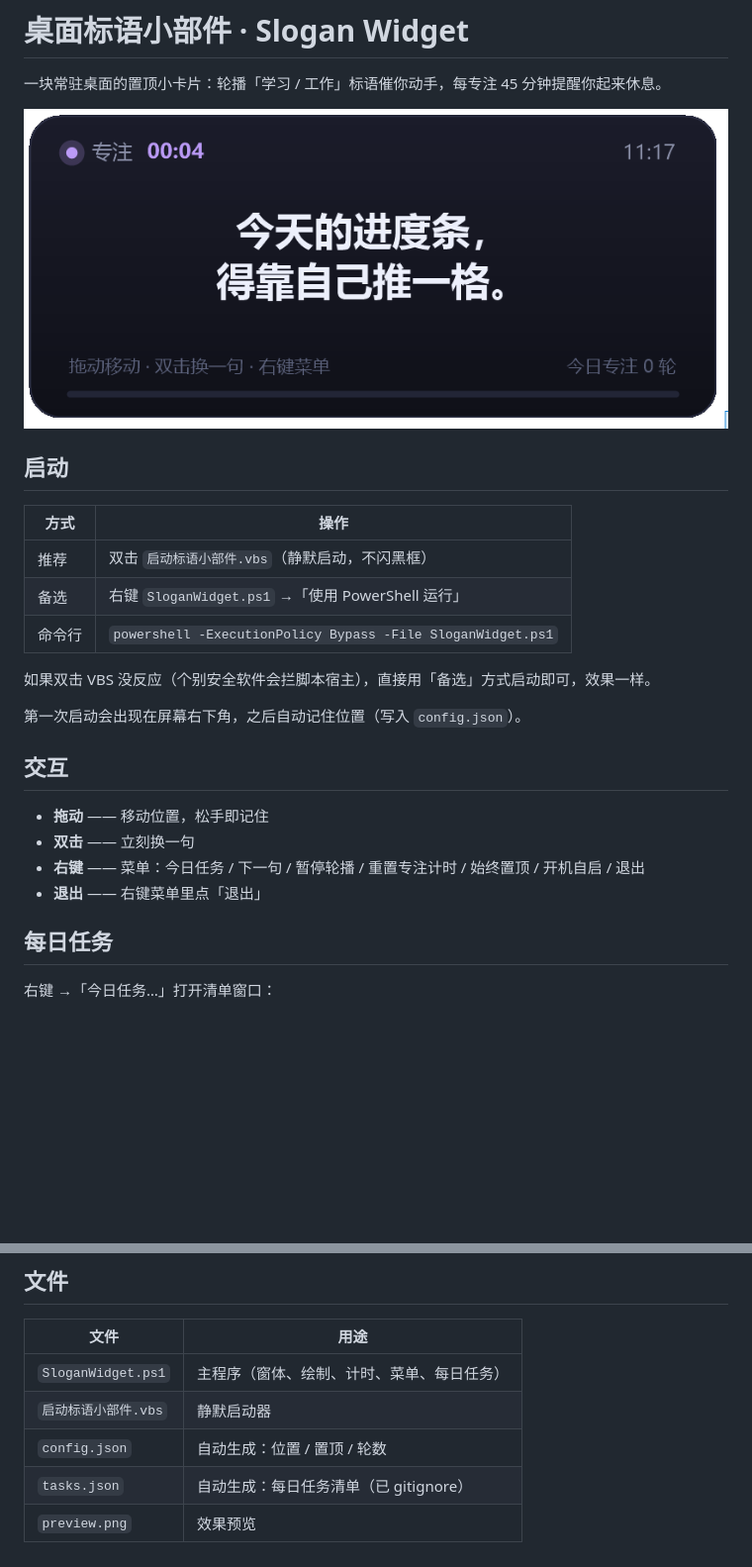
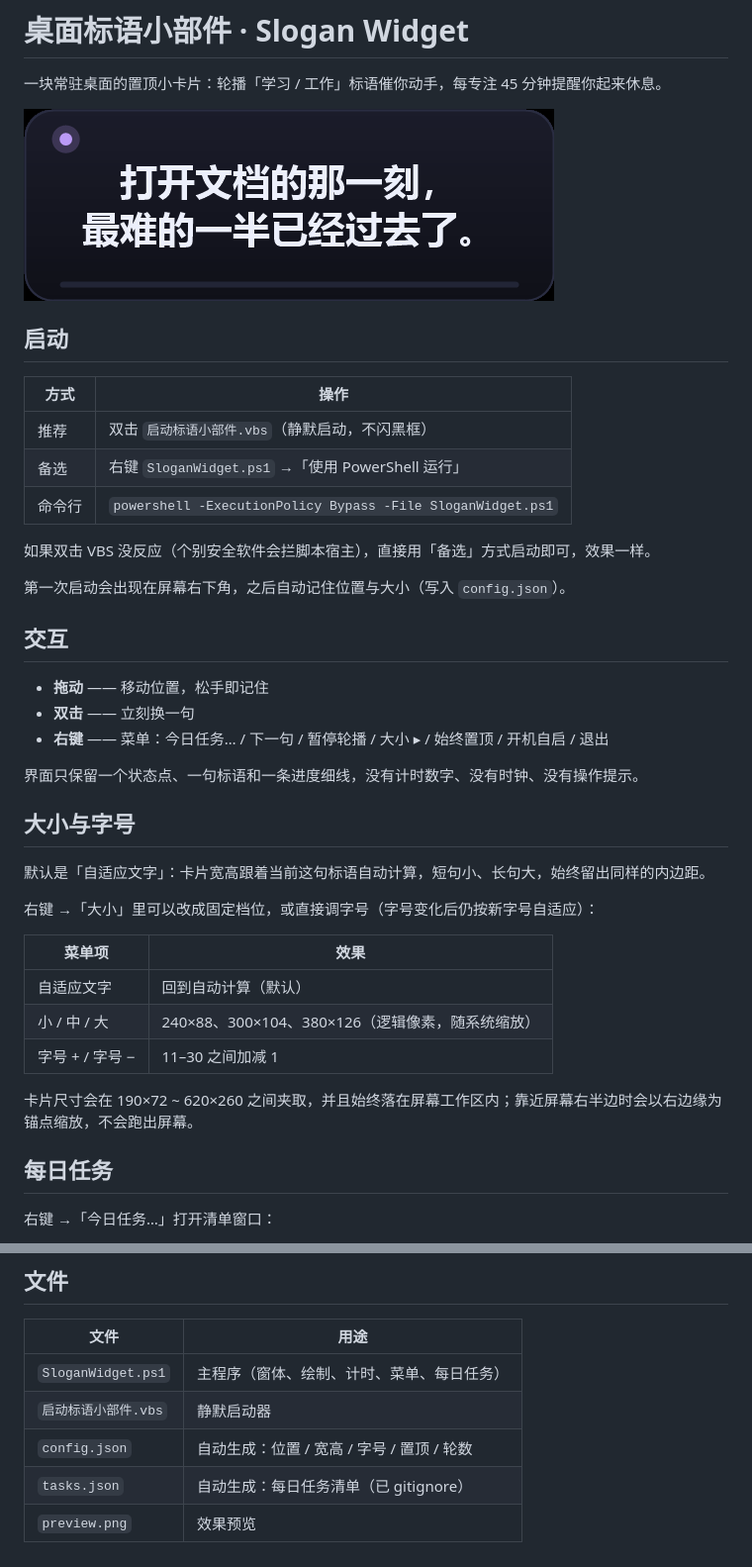
Before and after one commit to Sherling1024/slogan-widget, a Markdown page: README.md, 2 parts joined by grey strips. Shown at 99% size. Rendered like a GitHub page; pictures changed too: preview.png; blank space fills up the shorter version.

Commit message:
feat: 精简界面并支持自适应大小与字号（v1.3.0）
- 去掉顶部专注计时与当前时间，去掉底部操作提示
- 卡片默认缩小为自适应文字宽度的小卡片，保留状态点与进度细线
- 右键菜单新增「大小」：自适应文字 / 小 / 中 / 大 / 字号 + / 字号 −
- config.json 记忆宽高与字号（w / h / sizeAuto / fontPx）

```diff
--- a/README.md
+++ b/README.md
@@ -14,14 +14,29 @@
 
 如果双击 VBS 没反应（个别安全软件会拦脚本宿主），直接用「备选」方式启动即可，效果一样。
 
-第一次启动会出现在屏幕右下角，之后自动记住位置（写入 `config.json`）。
+第一次启动会出现在屏幕右下角，之后自动记住位置与大小（写入 `config.json`）。
 
 ## 交互
 
 - **拖动** —— 移动位置，松手即记住
 - **双击** —— 立刻换一句
-- **右键** —— 菜单：今日任务 / 下一句 / 暂停轮播 / 重置专注计时 / 始终置顶 / 开机自启 / 退出
-- **退出** —— 右键菜单里点「退出」
+- **右键** —— 菜单：今日任务… / 下一句 / 暂停轮播 / 大小 ▸ / 始终置顶 / 开机自启 / 退出
+
+界面只保留一个状态点、一句标语和一条进度细线，没有计时数字、没有时钟、没有操作提示。
+
+## 大小与字号
+
+默认是「自适应文字」：卡片宽高跟着当前这句标语自动计算，短句小、长句大，始终留出同样的内边距。
+
+右键 →「大小」里可以改成固定档位，或直接调字号（字号变化后仍按新字号自适应）：
+
+| 菜单项 | 效果 |
+| --- | --- |
+| 自适应文字 | 回到自动计算（默认） |
+| 小 / 中 / 大 | 240×88、300×104、380×126（逻辑像素，随系统缩放） |
+| 字号 + / 字号 − | 11–30 之间加减 1 |
+
+卡片尺寸会在 190×72 ~ 620×260 之间夹取，并且始终落在屏幕工作区内；靠近屏幕右半边时会以右边缘为锚点缩放，不会跑出屏幕。
 
 ## 每日任务
 
@@ -82,6 +98,6 @@ powershell -ExecutionPolicy Bypass -File SloganWidget.ps1 -InstallAutostart
 | --- | --- |
 | `SloganWidget.ps1` | 主程序（窗体、绘制、计时、菜单、每日任务） |
 | `启动标语小部件.vbs` | 静默启动器 |
-| `config.json` | 自动生成：位置 / 置顶 / 轮数 |
+| `config.json` | 自动生成：位置 / 宽高 / 字号 / 置顶 / 轮数 |
 | `tasks.json` | 自动生成：每日任务清单（已 gitignore） |
 | `preview.png` | 效果预览 |
```
Also changed, not shown: other parts of README.md (+6 -5 lines), 2 other files.
